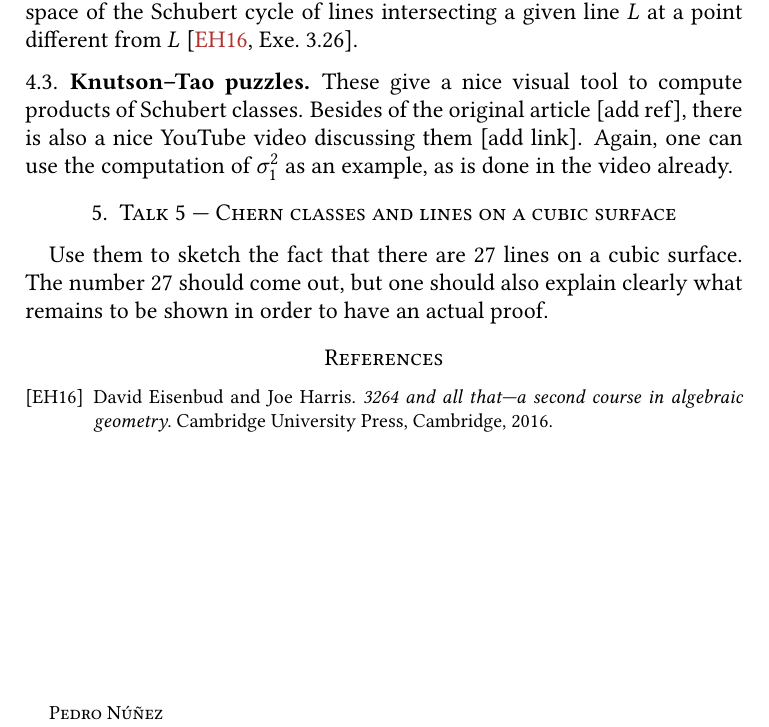
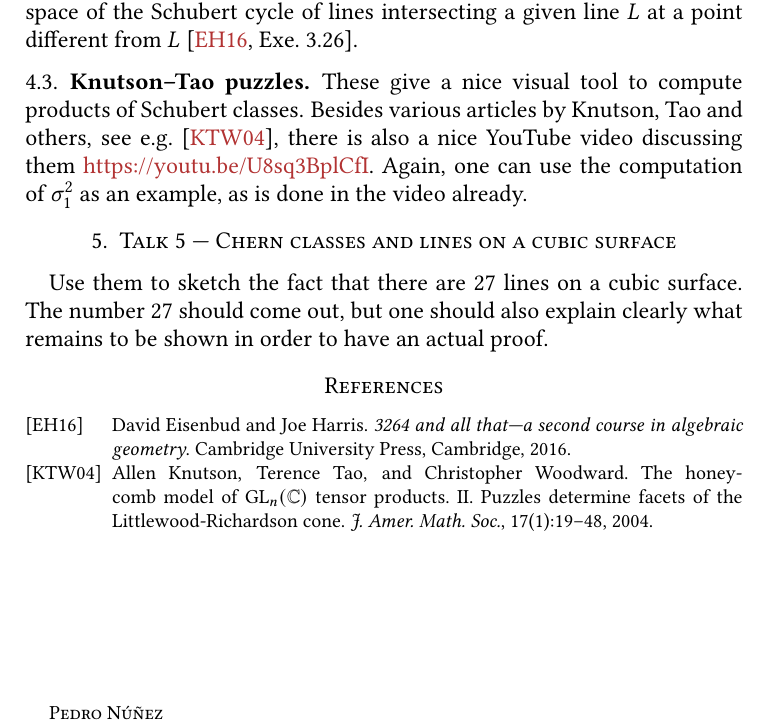
Before and after one commit to pedro-nlb/enum, a LaTeX paper (main.tex, which reads main.bib): part of page 3 of 3, cut so that both start at the same text. The pictures show the PDF file main.pdf that the author committed with the source.

Commit message:
Some updates

```diff
--- a/main.bib
+++ b/main.bib
@@ -38,3 +38,14 @@ MRREVIEWER = {Arnaud Beauville},
   MRNUMBER = {0463157},
 MRREVIEWER = {Robert Speiser},
 }
+
+@article {ktw04,
+    AUTHOR = {Knutson, Allen and Tao, Terence and Woodward, Christopher},
+     TITLE = {The honeycomb model of {${\rm GL}_n(\Bbb C)$} tensor products.
+              {II}. {P}uzzles determine facets of the
+              {L}ittlewood-{R}ichardson cone},
+   JOURNAL = {J. Amer. Math. Soc.},
+  FJOURNAL = {Journal of the American Mathematical Society},
+    VOLUME = {17},
+      YEAR = {2004},
+    NUMBER = {1},
--- a/main.tex
+++ b/main.tex
@@ -566,7 +566,7 @@ This will require describing the tangent space of the Schubert cycle of lines in
 
 \subsection{Knutson--Tao puzzles}
 These give a nice visual tool to compute products of Schubert classes.
-Besides of the original article [add ref], there is also a nice YouTube video discussing them [add link].
+Besides various articles by Knutson, Tao and others, see e.g.~\cite{ktw04}, there is also a nice YouTube video discussing them \href{https://youtu.be/U8sq3BplCfI}{https://youtu.be/U8sq3BplCfI}.
 Again, one can use the computation of $\sigma_{1}^{2}$ as an example, as is done in the video already.
 
 \section{Talk 5 --- Chern classes and lines on a cubic surface}
```
Also changed, not shown: main.pdf, main.bib (8 more changed lines).
